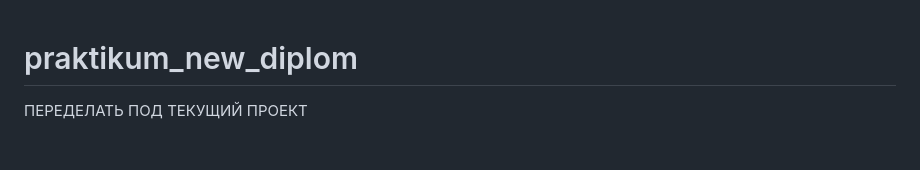
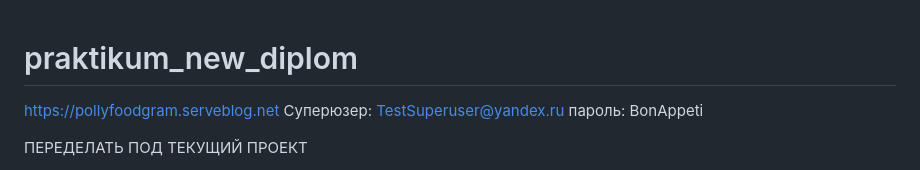
Before and after one commit to LynnG3/foodgram-project-react, a Markdown page: README.md, the part around the change. Drawn GitHub-style; blank space fills up the shorter version.

Commit message:
Добавлен доступ в админку и доменное имя

```diff
--- a/README.md
+++ b/README.md
@@ -1,4 +1,12 @@
 # praktikum_new_diplom
+
+https://pollyfoodgram.serveblog.net
+Суперюзер:
+TestSuperuser@yandex.ru
+пароль:
+BonAppeti
+
+
 
 ПЕРЕДЕЛАТЬ ПОД ТЕКУЩИЙ ПРОЕКТ
 
```
